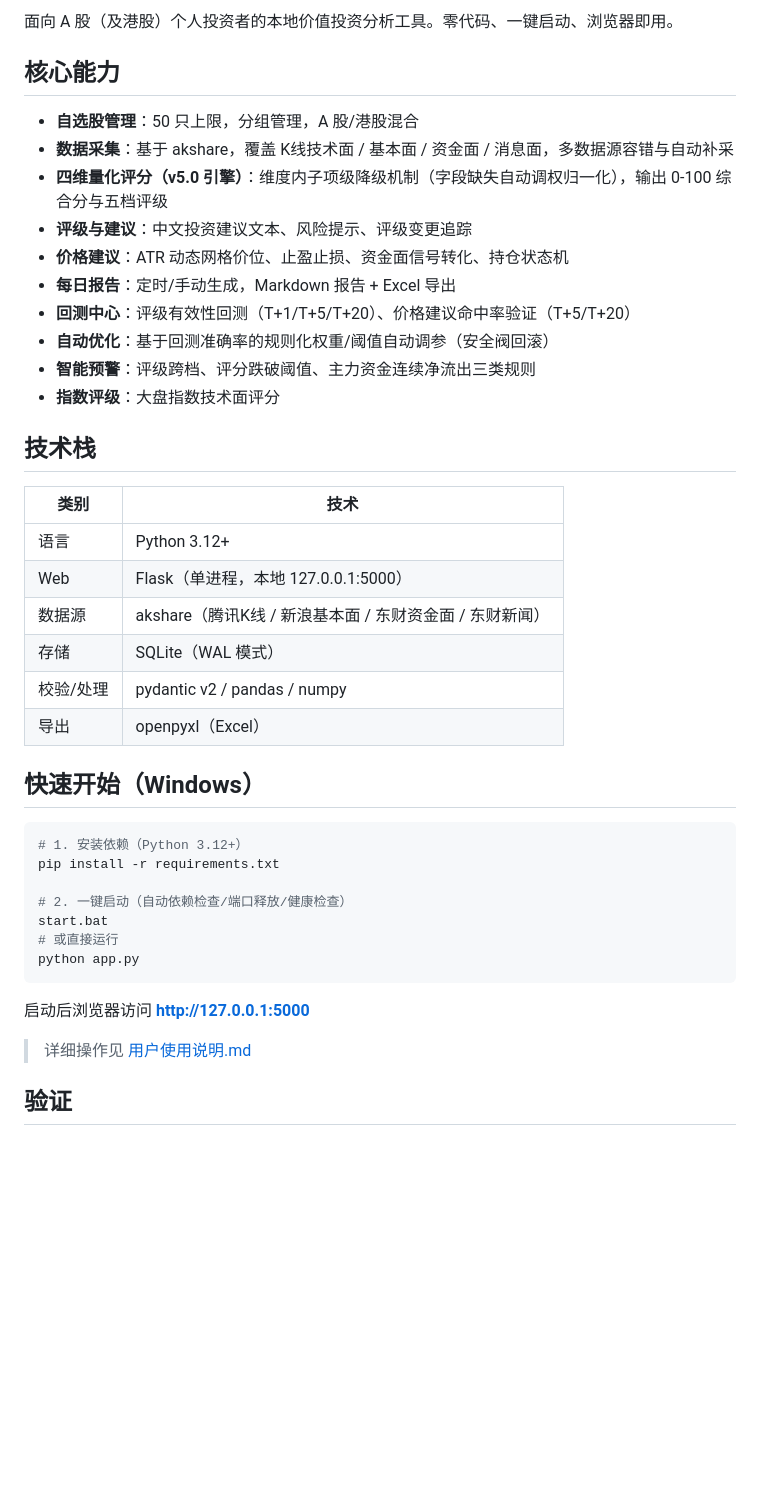
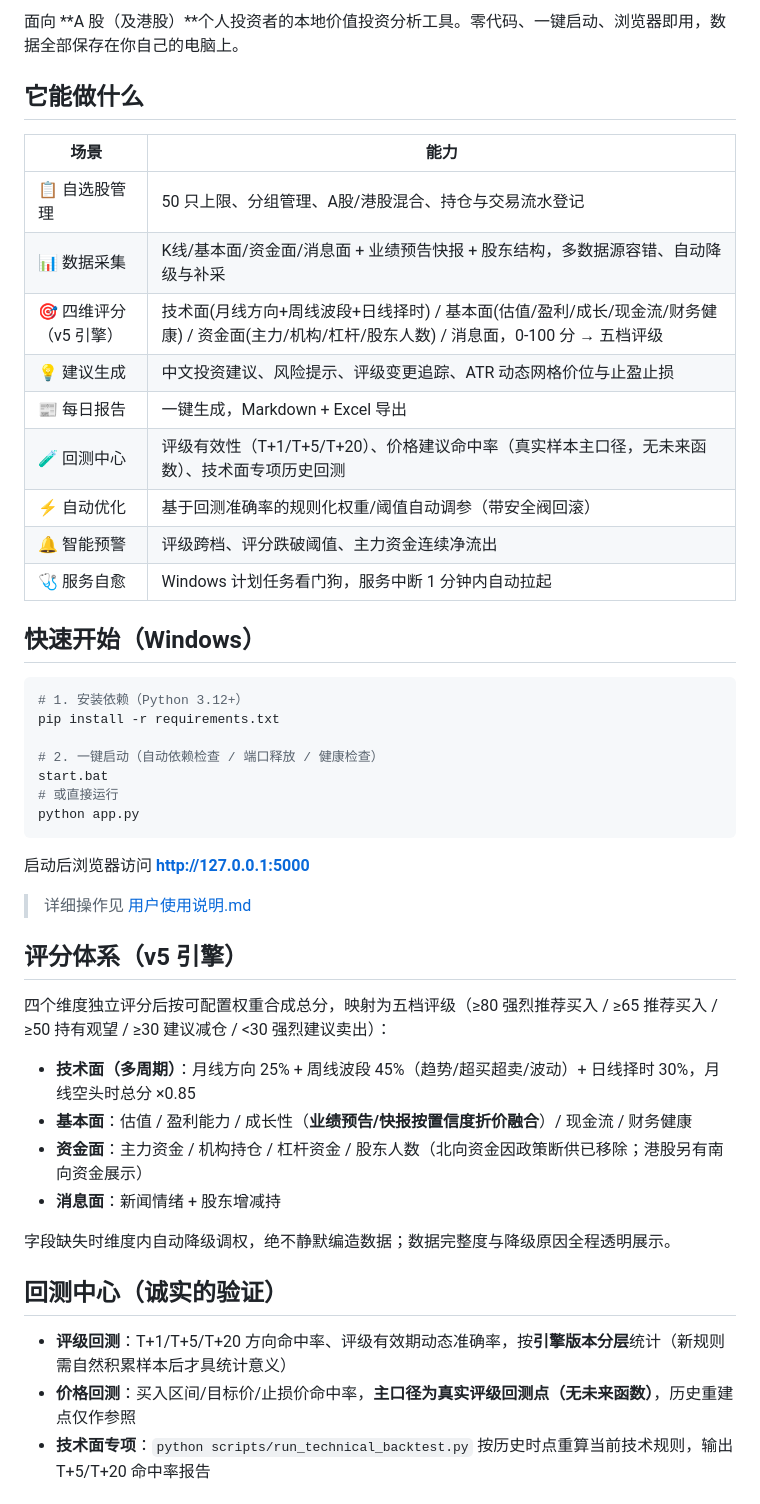
Before and after one commit to zhenglibin19890627-arch/stock-analyst, a Markdown page: README.md, the part around one of its changes. Rendered like a GitHub page; blank space fills up the shorter version.

Commit message:
docs: README 全面更新至当前功能状态（020R-52 后）

```diff
--- a/README.md
+++ b/README.md
@@ -6,29 +8,19 @@
 
-面向 A 股（及港股）个人投资者的本地价值投资分析工具。零代码、一键启动、浏览器即用。
+面向 **A 股（及港股）**个人投资者的本地价值投资分析工具。零代码、一键启动、浏览器即用，数据全部保存在你自己的电脑上。
 
-## 核心能力
+## 它能做什么
 
-- **自选股管理**：50 只上限，分组管理，A 股/港股混合
-- **数据采集**：基于 akshare，覆盖 K线技术面 / 基本面 / 资金面 / 消息面，多数据源容错与自动补采
-- **四维量化评分（v5.0 引擎）**：维度内子项级降级机制（字段缺失自动调权归一化），输出 0-100 综合分与五档评级
-- **评级与建议**：中文投资建议文本、风险提示、评级变更追踪
-- **价格建议**：ATR 动态网格价位、止盈止损、资金面信号转化、持仓状态机
-- **每日报告**：定时/手动生成，Markdown 报告 + Excel 导出
-- **回测中心**：评级有效性回测（T+1/T+5/T+20）、价格建议命中率验证（T+5/T+20）
-- **自动优化**：基于回测准确率的规则化权重/阈值自动调参（安全阀回滚）
-- **智能预警**：评级跨档、评分跌破阈值、主力资金连续净流出三类规则
-- **指数评级**：大盘指数技术面评分
-
-## 技术栈
-
-| 类别 | 技术 |
+| 场景 | 能力 |
 |------|------|
-| 语言 | Python 3.12+ |
-| Web | Flask（单进程，本地 127.0.0.1:5000） |
-| 数据源 | akshare（腾讯K线 / 新浪基本面 / 东财资金面 / 东财新闻） |
-| 存储 | SQLite（WAL 模式） |
-| 校验/处理 | pydantic v2 / pandas / numpy |
-| 导出 | openpyxl（Excel） |
+| 📋 自选股管理 | 50 只上限、分组管理、A股/港股混合、持仓与交易流水登记 |
+| 📊 数据采集 | K线/基本面/资金面/消息面 + 业绩预告快报 + 股东结构，多数据源容错、自动降级与补采 |
+| 🎯 四维评分（v5 引擎） | 技术面(月线方向+周线波段+日线择时) / 基本面(估值/盈利/成长/现金流/财务健康) / 资金面(主力/机构/杠杆/股东人数) / 消息面，0-100 分 → 五档评级 |
+| 💡 建议生成 | 中文投资建议、风险提示、评级变更追踪、ATR 动态网格价位与止盈止损 |
+| 📰 每日报告 | 一键生成，Markdown + Excel 导出 |
+| 🧪 回测中心 | 评级有效性（T+1/T+5/T+20）、价格建议命中率（真实样本主口径，无未来函数）、技术面专项历史回测 |
+| ⚡ 自动优化 | 基于回测准确率的规则化权重/阈值自动调参（带安全阀回滚） |
+| 🔔 智能预警 | 评级跨档、评分跌破阈值、主力资金连续净流出 |
+| 🩺 服务自愈 | Windows 计划任务看门狗，服务中断 1 分钟内自动拉起 |
 
 ## 快速开始（Windows）
 
@@ -36,7 +28,7 @@
 # 1. 安装依赖（Python 3.12+）
 pip install -r requirements.txt
 
-# 2. 一键启动（自动依赖检查/端口释放/健康检查）
+# 2. 一键启动（自动依赖检查 / 端口释放 / 健康检查）
 start.bat
 # 或直接运行
 python app.py
@@ -46,4 +38,20 @@ python app.py
 
 > 详细操作见 [用户使用说明.md](用户使用说明.md)
 
-## 验证
+## 评分体系（v5 引擎）
+
+四个维度独立评分后按可配置权重合成总分，映射为五档评级（≥80 强烈推荐买入 / ≥65 推荐买入 / ≥50 持有观望 / ≥30 建议减仓 / <30 强烈建议卖出）：
+
+- **技术面（多周期）**：月线方向 25% + 周线波段 45%（趋势/超买超卖/波动）+ 日线择时 30%，月线空头时总分 ×0.85
+- **基本面**：估值 / 盈利能力 / 成长性（**业绩预告/快报按置信度折价融合**）/ 现金流 / 财务健康
+- **资金面**：主力资金 / 机构持仓 / 杠杆资金 / 股东人数（北向资金因政策断供已移除；港股另有南向资金展示）
+- **消息面**：新闻情绪 + 股东增减持
+
+字段缺失时维度内自动降级调权，绝不静默编造数据；数据完整度与降级原因全程透明展示。
+
+## 回测中心（诚实的验证）
+
+- **评级回测**：T+1/T+5/T+20 方向命中率、评级有效期动态准确率，按**引擎版本分层**统计（新规则需自然积累样本后才具统计意义）
+- **价格回测**：买入区间/目标价/止损价命中率，**主口径为真实评级回测点（无未来函数）**，历史重建点仅作参照
+- **技术面专项**：`python scripts/run_technical_backtest.py` 按历史时点重算当前技术规则，输出 T+5/T+20 命中率报告
+
```
Also changed, not shown: other parts of README.md (+36 -11 lines).
